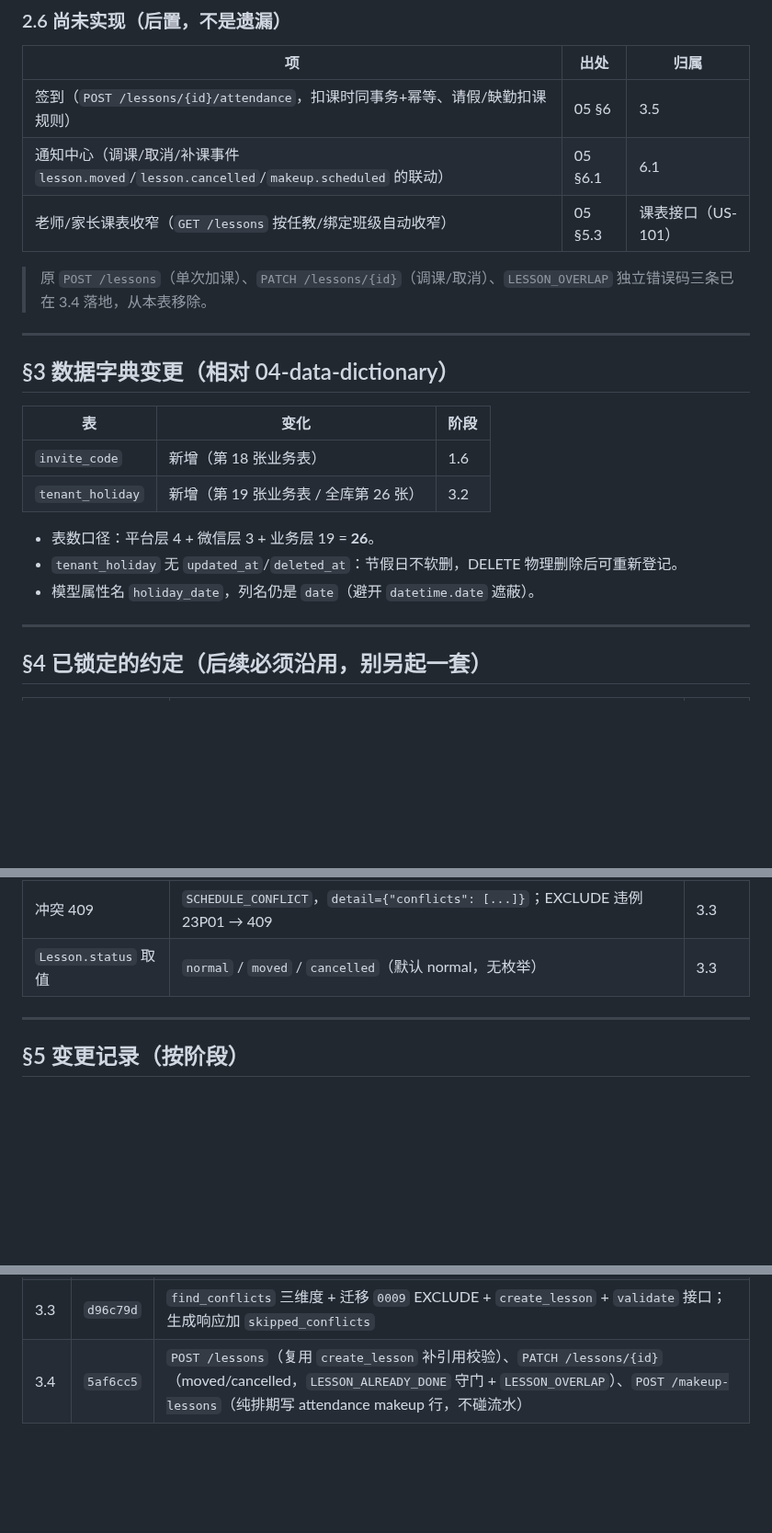
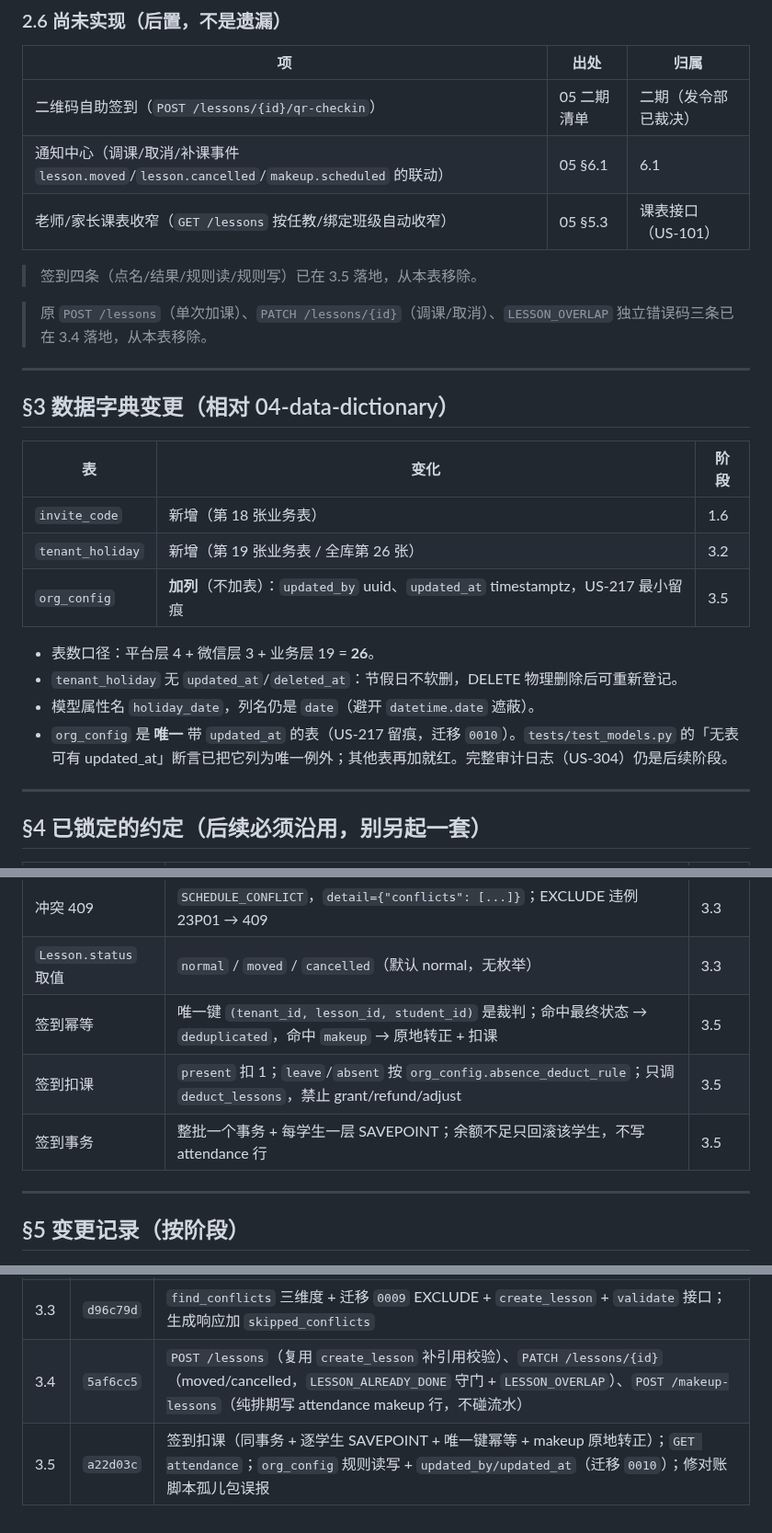
Before and after one commit to HBUTFAKER/new-student-, a Markdown page: docs/phase0/08-implementation-delta.md, 3 parts joined by grey strips. Shown at 92% size. Drawn GitHub-style; blank space fills up the shorter version.

```diff
--- a/docs/phase0/08-implementation-delta.md
+++ b/docs/phase0/08-implementation-delta.md
@@ -188,9 +218,11 @@ DELETE /tenant-holidays/{id}                                             → 204
 
 | 项 | 出处 | 归属 |
 |----|------|------|
-| 签到（`POST /lessons/{id}/attendance`，扣课时同事务+幂等、请假/缺勤扣课规则） | 05 §6 | 3.5 |
+| 二维码自助签到（`POST /lessons/{id}/qr-checkin`） | 05 二期清单 | 二期（发令部已裁决） |
 | 通知中心（调课/取消/补课事件 `lesson.moved`/`lesson.cancelled`/`makeup.scheduled` 的联动） | 05 §6.1 | 6.1 |
 | 老师/家长课表收窄（`GET /lessons` 按任教/绑定班级自动收窄） | 05 §5.3 | 课表接口（US-101） |
+
+> 签到四条（点名/结果/规则读/规则写）已在 3.5 落地，从本表移除。
 
 > 原 `POST /lessons`（单次加课）、`PATCH /lessons/{id}`（调课/取消）、`LESSON_OVERLAP` 独立错误码三条已在 3.4 落地，从本表移除。
 
@@ -202,10 +234,12 @@ DELETE /tenant-holidays/{id}                                             → 204
 |----|------|------|
 | `invite_code` | 新增（第 18 张业务表） | 1.6 |
 | `tenant_holiday` | 新增（第 19 张业务表 / 全库第 26 张） | 3.2 |
+| `org_config` | **加列**（不加表）：`updated_by` uuid、`updated_at` timestamptz，US-217 最小留痕 | 3.5 |
 
 - 表数口径：平台层 4 + 微信层 3 + 业务层 19 = **26**。
 - `tenant_holiday` 无 `updated_at`/`deleted_at`：节假日不软删，DELETE 物理删除后可重新登记。
 - 模型属性名 `holiday_date`，列名仍是 `date`（避开 `datetime.date` 遮蔽）。
+- `org_config` 是 **唯一** 带 `updated_at` 的表（US-217 留痕，迁移 `0010`）。`tests/test_models.py` 的「无表可有 updated_at」断言已把它列为唯一例外；其他表再加就红。完整审计日志（US-304）仍是后续阶段。
 
 ---
 
@@ -223,6 +257,9 @@ DELETE /tenant-holidays/{id}                                             → 204
 | 冲突重叠判定 | `start < other.end AND end > other.start`（边界相接不算）；`status != cancelled` 不占位 | 3.3 |
 | 冲突 409 | `SCHEDULE_CONFLICT`，`detail={"conflicts": [...]}`；EXCLUDE 违例 23P01 → 409 | 3.3 |
 | `Lesson.status` 取值 | `normal` / `moved` / `cancelled`（默认 normal，无枚举） | 3.3 |
+| 签到幂等 | 唯一键 `(tenant_id, lesson_id, student_id)` 是裁判；命中最终状态 → `deduplicated`，命中 `makeup` → 原地转正 + 扣课 | 3.5 |
+| 签到扣课 | `present` 扣 1；`leave`/`absent` 按 `org_config.absence_deduct_rule`；只调 `deduct_lessons`，禁止 grant/refund/adjust | 3.5 |
+| 签到事务 | 整批一个事务 + 每学生一层 SAVEPOINT；余额不足只回滚该学生，不写 attendance 行 | 3.5 |
 
 ---
 
@@ -236,3 +273,4 @@ DELETE /tenant-holidays/{id}                                             → 204
 | 文档 | `7e55f92` | 本文件建立；04/04-er/05 数字与契约提示修正 |
 | 3.3 | `d96c79d` | `find_conflicts` 三维度 + 迁移 `0009` EXCLUDE + `create_lesson` + `validate` 接口；生成响应加 `skipped_conflicts` |
 | 3.4 | `5af6cc5` | `POST /lessons`（复用 `create_lesson` 补引用校验）、`PATCH /lessons/{id}`（moved/cancelled，`LESSON_ALREADY_DONE` 守门 + `LESSON_OVERLAP`）、`POST /makeup-lessons`（纯排期写 attendance makeup 行，不碰流水） |
+| 3.5 | `a22d03c` | 签到扣课（同事务 + 逐学生 SAVEPOINT + 唯一键幂等 + makeup 原地转正）；`GET attendance`；`org_config` 规则读写 + `updated_by/updated_at`（迁移 `0010`）；修对账脚本孤儿包误报 |
```
Also changed, not shown: other parts of docs/phase0/08-implementation-delta.md (+31 -1 lines).
